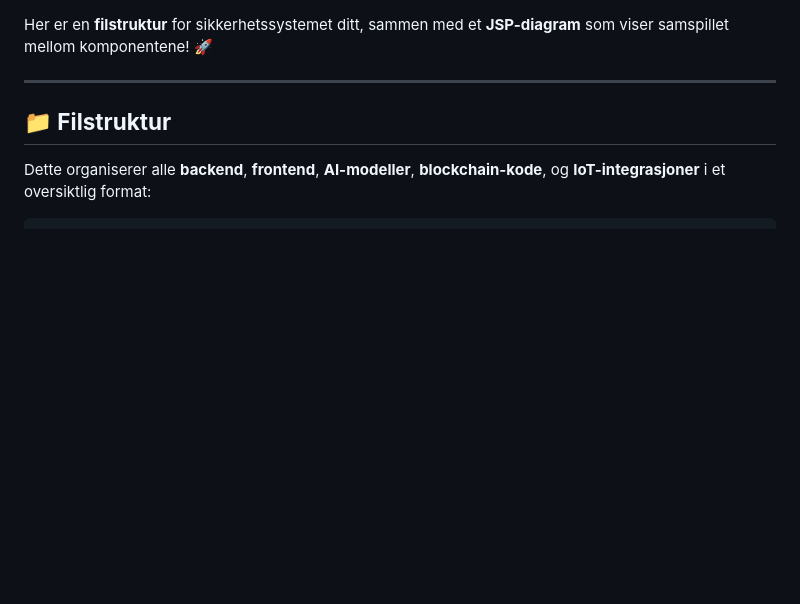
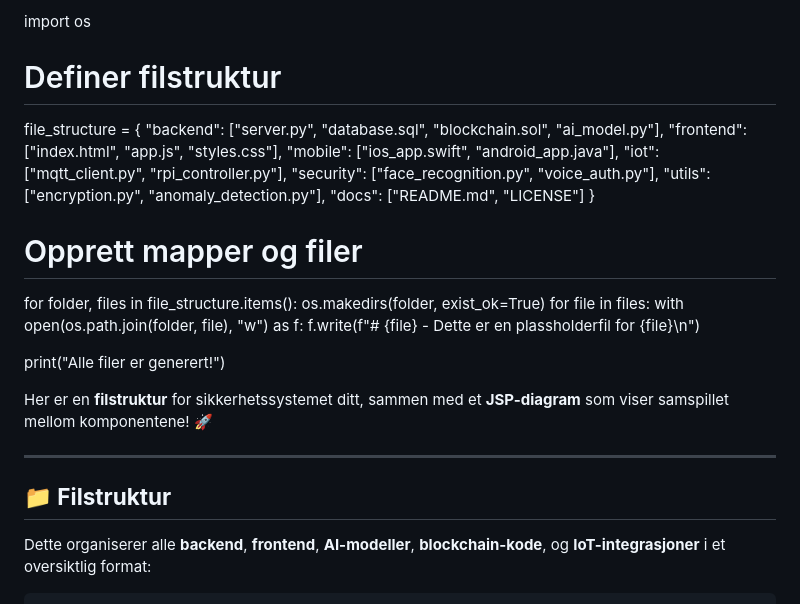
Before and after one commit to GizzZmo/Face-Recon, a Markdown page: README.md, the part around the change. Rendered like a GitHub page; blank space fills up the shorter version.

```diff
--- a/README.md
+++ b/README.md
@@ -1,3 +1,25 @@
+import os
+
+# Definer filstruktur
+file_structure = {
+    "backend": ["server.py", "database.sql", "blockchain.sol", "ai_model.py"],
+    "frontend": ["index.html", "app.js", "styles.css"],
+    "mobile": ["ios_app.swift", "android_app.java"],
+    "iot": ["mqtt_client.py", "rpi_controller.py"],
+    "security": ["face_recognition.py", "voice_auth.py"],
+    "utils": ["encryption.py", "anomaly_detection.py"],
+    "docs": ["README.md", "LICENSE"]
+}
+
+# Opprett mapper og filer
+for folder, files in file_structure.items():
+    os.makedirs(folder, exist_ok=True)
+    for file in files:
+        with open(os.path.join(folder, file), "w") as f:
+            f.write(f"# {file} - Dette er en plassholderfil for {file}\n")
+
+print("Alle filer er generert!")
+
 Her er en **filstruktur** for sikkerhetssystemet ditt, sammen med et **JSP-diagram** som viser samspillet mellom komponentene! 🚀
 
 ---
```
